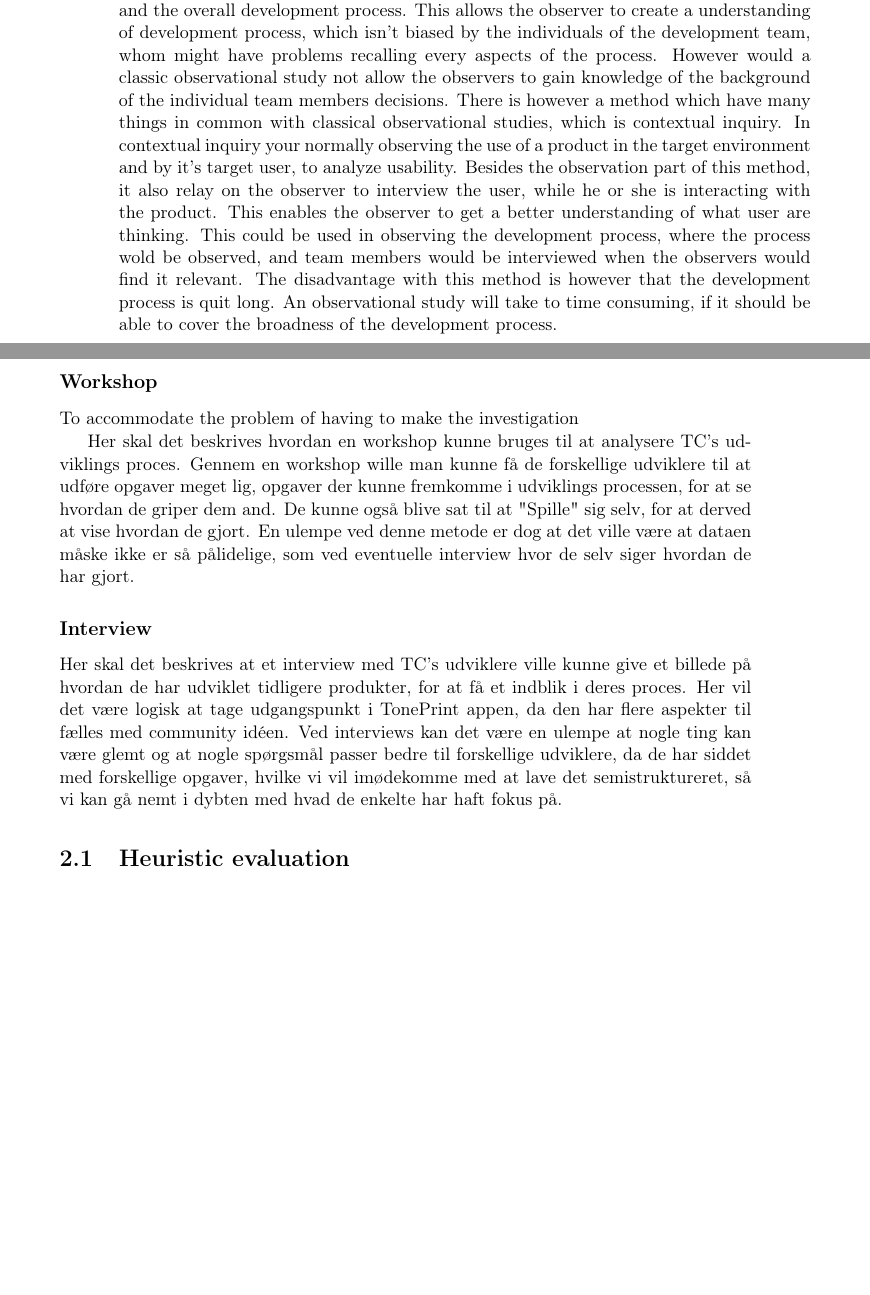
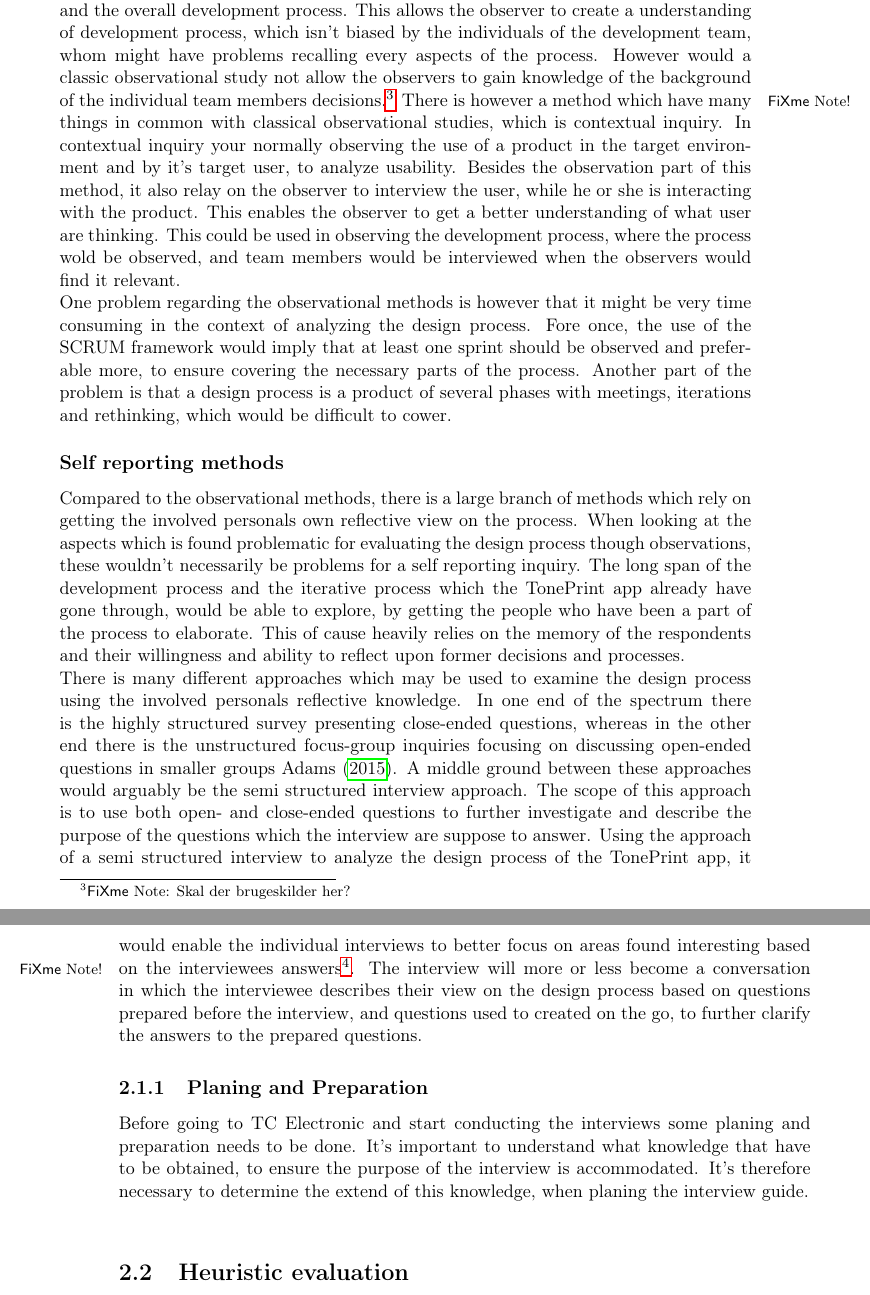
Before and after one commit to MartinGeertsen/PDP-10-Speciale, a LaTeX thesis (Paper/Master.tex, which reads Paper/Content/HeuristicEvaluation.tex): two parts of pages 14 and 15 of 67 before the commit and two parts of pages 15 and 16 of 67 after it, joined at a grey line, cut so that both start at the same text, the shorter picture padded with empty space. Compiled offline with pdfLaTeX.

Commit message:
Akademisk sniksnak for at rede vores numser

```diff
--- a/Paper/Content/HeuristicEvaluation.tex
+++ b/Paper/Content/HeuristicEvaluation.tex
@@ -56,17 +62,24 @@ Before being able to help TC Electronic with using user centered design methods
 
 \subsection*{Observational study}
 \label{MethodObservation}
-An observational study is a classic method used in field studies. This could be used to observe the entire development team, in order to analyze their every day work process, and the overall development process. This allows the observer to create a understanding of development process, which isn't biased by the individuals of the development team, whom might have problems recalling every aspects of the process. However would a classic observational study not allow the observers to gain knowledge of the background of the individual team members decisions. There is however a method which have many things in common with classical observational studies, which is contextual inquiry. In contextual inquiry your normally observing the use of a product in the target environment and by it's target user, to analyze usability. Besides the observation part of this method, it also relay on the observer to interview the user, while he or she is interacting with the product. This enables the observer to get a better understanding of what user are thinking. This could be used in observing the development process, where the process wold be observed, and team members would be interviewed when the observers would find it relevant. The disadvantage with this method is however that the development process is quit long. An observational study will take to time consuming, if it should be able to cover the broadness of the development process.
+An observational study is a classic method used in field studies. This could be used to observe the entire development team, in order to analyze their every day work process, and the overall development process. This allows the observer to create a understanding of development process, which isn't biased by the individuals of the development team, whom might have problems recalling every aspects of the process. However would a classic observational study not allow the observers to gain knowledge of the background of the individual team members decisions.\fxnote{Skal der brugeskilder her?} There is however a method which have many things in common with classical observational studies, which is contextual inquiry. In contextual inquiry your normally observing the use of a product in the target environment and by it's target user, to analyze usability. Besides the observation part of this method, it also relay on the observer to interview the user, while he or she is interacting with the product. This enables the observer to get a better understanding of what user are thinking. This could be used in observing the development process, where the process wold be observed, and team members would be interviewed when the observers would find it relevant. \\
+One problem regarding the observational methods is however that it might be very time consuming in the context of analyzing the design process. Fore once, the use of the SCRUM framework would imply that at least one sprint should be observed and preferable more, to ensure covering the necessary parts of the process. Another part of the problem is that a design process is a product of several phases with meetings, iterations and rethinking, which would be difficult to cower.
 
-\subsection*{Workshop}
-\label{MethodWorkshop}
-To accommodate the problem of having to make the investigation
 
-Her skal det beskrives hvordan en workshop kunne bruges til at analysere TC's udviklings proces. Gennem en workshop wille man kunne få de forskellige udviklere til at udføre opgaver meget lig, opgaver der kunne fremkomme i udviklings processen, for at se hvordan de griper dem and. De kunne også blive sat til at "Spille" sig selv, for at derved at vise hvordan de gjort. En ulempe ved denne metode er dog at det ville være at dataen måske ikke er så pålidelige, som ved eventuelle interview hvor de selv siger hvordan de har gjort.
+\subsection*{Self reporting methods}
+\label{MethodInterview}
+Compared to the observational methods, there is a large branch of methods which rely on getting the involved personals own reflective view on the process. When looking at the aspects which is found problematic for evaluating the design process though observations, these wouldn't necessarily be problems for a self reporting inquiry. The long span of the development process and the iterative process which the TonePrint app already have gone through, would be able to explore, by getting the people who have been a part of the process to elaborate. This of cause heavily relies on the memory of the respondents and their willingness and ability to reflect upon former decisions and processes.\\
+There is many different approaches which may be used to examine the design process using the involved personals reflective knowledge. In one end of the spectrum there is the highly structured survey presenting close-ended questions, whereas in the other end there is the unstructured focus-group inquiries focusing on discussing open-ended questions in smaller groups \textcite{WEB:ConductingSemiStructured}. A middle ground between these approaches would arguably be the semi structured interview approach. The scope of this approach is to use both open- and close-ended questions to further investigate and describe the purpose of the questions which the interview are suppose to answer. Using the approach of a semi structured interview to analyze the design process of the TonePrint app, it would enable the individual interviews to better focus on areas found interesting based on the interviewees answers\fxnote{Ekstra kilde ind her? muligvis Brinkmans kapitel i(Oxford Handbook of Qualitative Research : Oxford Handbook of Qualitative Research)}. The interview will more or less become a conversation in which the interviewee describes their view on the design process based on questions prepared before the interview, and questions used to created on the go, to further clarify the answers to the prepared questions.
 
-\subsection*{Interview}
-\label{MethodInterview}
-Her skal det beskrives at et interview med TC's udviklere ville kunne give et billede på hvordan de har udviklet tidligere produkter, for at få et indblik i deres proces. Her vil det være logisk at tage udgangspunkt i TonePrint appen, da den har flere aspekter til fælles med community idéen. Ved interviews kan det være en ulempe at nogle ting kan være glemt og at nogle spørgsmål passer bedre til forskellige udviklere, da de har siddet med forskellige opgaver, hvilke vi vil imødekomme med at lave det semistruktureret, så vi kan gå nemt i dybten med hvad de enkelte har haft fokus på.
+\subsection{Planing and Preparation}
+\label{PlaningAndPreparation}
+Before going to TC Electronic and start conducting the interviews some planing and preparation needs to be done. It's important to understand what knowledge that have to be obtained, to ensure the purpose of the interview is accommodated. It's therefore necessary to determine the extend of this knowledge, when planing the interview guide. \\
+
+
+
+
+
+%Her skal det beskrives at et interview med TC's udviklere ville kunne give et billede på hvordan de har udviklet tidligere produkter, for at få et indblik i deres proces. Her vil det være logisk at tage udgangspunkt i TonePrint appen, da den har flere aspekter til fælles med community idéen. Ved interviews kan det være en ulempe at nogle ting kan være glemt og at nogle spørgsmål passer bedre til forskellige udviklere, da de har siddet med forskellige opgaver, hvilke vi vil imødekomme med at lave det semistruktureret, så vi kan gå nemt i dybten med hvad de enkelte har haft fokus på.
 
 %\begin{itemize}
 %	\item Vi vil gerne have en bedre forståelse af %TonePrint appen, hvorfor det?
```
Also changed, not shown: Paper/Bibliography/Bibliography.bib (+12 -10 lines), Paper/Master.pdf, Paper/Content/HeuristicEvaluation.tex (12 more changed lines), 7 other files.
